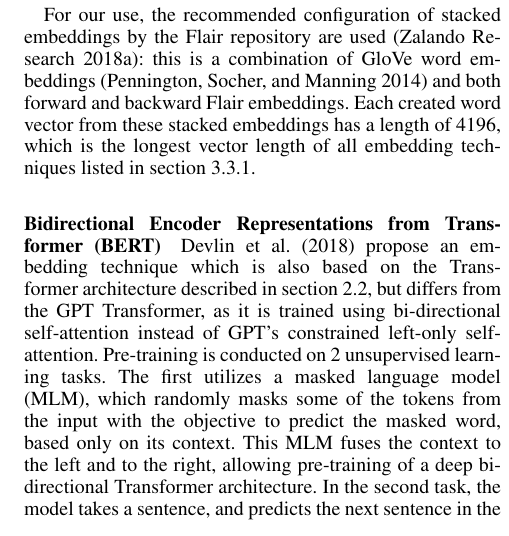
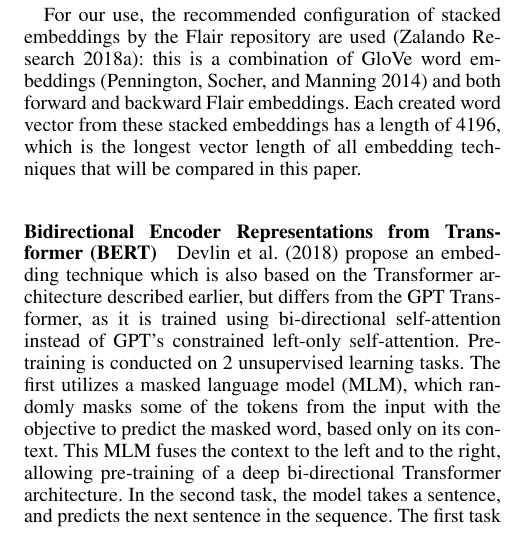
Before and after one commit to MeMartijn/FakeNewsDetection, a LaTeX paper (paper/main.tex, which reads paper/methodology.tex): part of one column of page 5 of 9, cut so that both start at the same text. Compiled offline with pdfLaTeX.

Commit message:
chore: removed references to specific section numbers

```diff
--- a/paper/methodology.tex
+++ b/paper/methodology.tex
@@ -133,10 +133,10 @@ Akbik et al. also proposed the concept of stacking embeddings, allowing for trad
 This has the potential to create word vectors that contain greater latent word-level semantics by concatenating embedding vectors trained on a character level and on a word level\nocite{akbik2018}.
 
 For our use, the recommended configuration of stacked embeddings by the Flair repository are used \cite{flairembedding}: this is a combination of GloVe word embeddings \cite{pennington2014} and both forward and backward Flair embeddings.
-Each created word vector from these stacked embeddings has a length of 4196, which is the longest vector length of all embedding techniques listed in section 3.3.1.
+Each created word vector from these stacked embeddings has a length of 4196, which is the longest vector length of all embedding techniques that will be compared in this paper.
 
 \paragraph{Bidirectional Encoder Representations from Transformer (BERT)}
-Devlin et al. (2018) propose an embedding technique which is also based on the Transformer architecture described in section 2.2, but differs from the GPT Transformer, as it is trained using bi-directional self-attention instead of GPT's constrained left-only self-attention.
+Devlin et al. (2018) propose an embedding technique which is also based on the Transformer architecture described earlier, but differs from the GPT Transformer, as it is trained using bi-directional self-attention instead of GPT's constrained left-only self-attention.
 Pre-training is conducted on 2 unsupervised learning tasks.
 The first utilizes a masked language model (MLM), which randomly masks some of the tokens from the input with the objective to predict the masked word, based only on its context.
 This MLM fuses the context to the left and to the right, allowing pre-training of a deep bi-directional Transformer architecture.
```
Also changed, not shown: paper/main.pdf.
